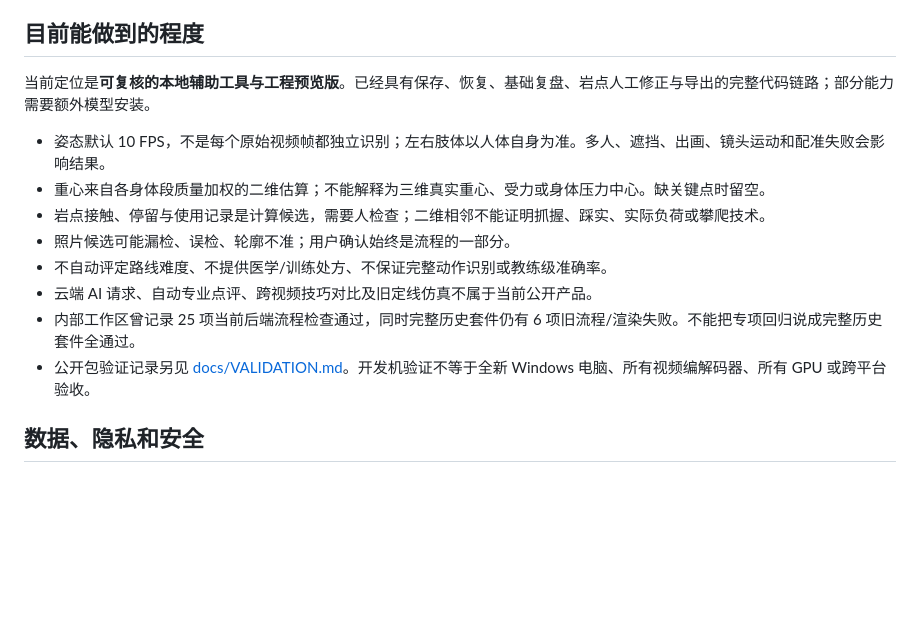
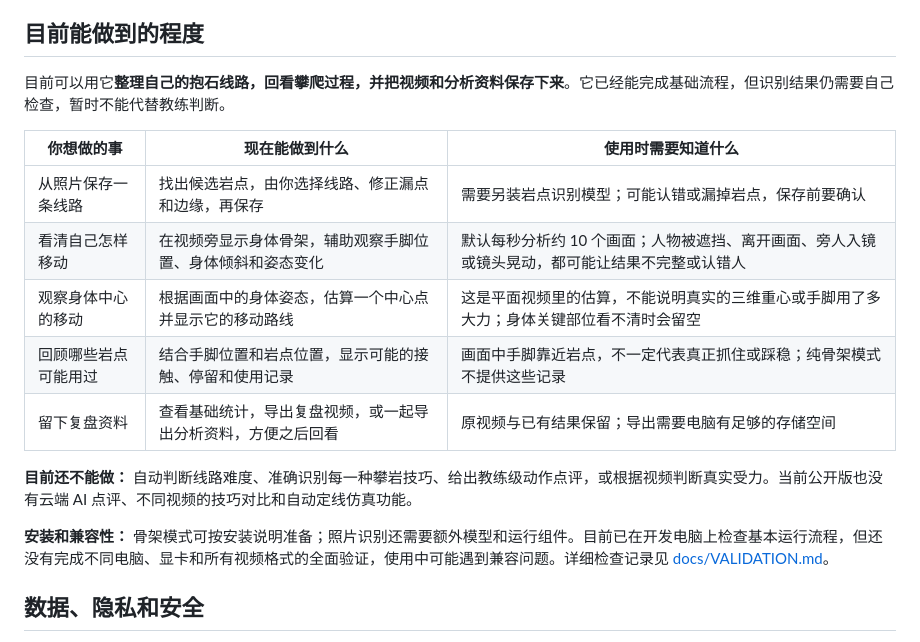
Before and after one commit to Huoxixi/ai-climbing-local, a Markdown page: README.md, the part around the change. Rendered like a GitHub page; blank space fills up the shorter version.

Commit message:
Explain current capabilities in plain language

```diff
--- a/README.md
+++ b/README.md
@@ -184,16 +184,19 @@ ai-climbing-local/
 
 ## 目前能做到的程度
 
-当前定位是**可复核的本地辅助工具与工程预览版**。已经具有保存、恢复、基础复盘、岩点人工修正与导出的完整代码链路；部分能力需要额外模型安装。
+目前可以用它**整理自己的抱石线路，回看攀爬过程，并把视频和分析资料保存下来**。它已经能完成基础流程，但识别结果仍需要自己检查，暂时不能代替教练判断。
 
-- 姿态默认 10 FPS，不是每个原始视频帧都独立识别；左右肢体以人体自身为准。多人、遮挡、出画、镜头运动和配准失败会影响结果。
-- 重心来自各身体段质量加权的二维估算；不能解释为三维真实重心、受力或身体压力中心。缺关键点时留空。
-- 岩点接触、停留与使用记录是计算候选，需要人检查；二维相邻不能证明抓握、踩实、实际负荷或攀爬技术。
-- 照片候选可能漏检、误检、轮廓不准；用户确认始终是流程的一部分。
-- 不自动评定路线难度、不提供医学/训练处方、不保证完整动作识别或教练级准确率。
-- 云端 AI 请求、自动专业点评、跨视频技巧对比及旧定线仿真不属于当前公开产品。
-- 内部工作区曾记录 25 项当前后端流程检查通过，同时完整历史套件仍有 6 项旧流程/渲染失败。不能把专项回归说成完整历史套件全通过。
-- 公开包验证记录另见 [docs/VALIDATION.md](docs/VALIDATION.md)。开发机验证不等于全新 Windows 电脑、所有视频编解码器、所有 GPU 或跨平台验收。
+| 你想做的事 | 现在能做到什么 | 使用时需要知道什么 |
+| --- | --- | --- |
+| 从照片保存一条线路 | 找出候选岩点，由你选择线路、修正漏点和边缘，再保存 | 需要另装岩点识别模型；可能认错或漏掉岩点，保存前要确认 |
+| 看清自己怎样移动 | 在视频旁显示身体骨架，辅助观察手脚位置、身体倾斜和姿态变化 | 默认每秒分析约 10 个画面；人物被遮挡、离开画面、旁人入镜或镜头晃动，都可能让结果不完整或认错人 |
+| 观察身体中心的移动 | 根据画面中的身体姿态，估算一个中心点并显示它的移动路线 | 这是平面视频里的估算，不能说明真实的三维重心或手脚用了多大力；身体关键部位看不清时会留空 |
+| 回顾哪些岩点可能用过 | 结合手脚位置和岩点位置，显示可能的接触、停留和使用记录 | 画面中手脚靠近岩点，不一定代表真正抓住或踩稳；纯骨架模式不提供这些记录 |
+| 留下复盘资料 | 查看基础统计，导出复盘视频，或一起导出分析资料，方便之后回看 | 原视频与已有结果保留；导出需要电脑有足够的存储空间 |
+
+**目前还不能做：** 自动判断线路难度、准确识别每一种攀岩技巧、给出教练级动作点评，或根据视频判断真实受力。当前公开版也没有云端 AI 点评、不同视频的技巧对比和自动定线仿真功能。
+
+**安装和兼容性：** 骨架模式可按安装说明准备；照片识别还需要额外模型和运行组件。目前已在开发电脑上检查基本运行流程，但还没有完成不同电脑、显卡和所有视频格式的全面验证，使用中可能遇到兼容问题。详细检查记录见 [docs/VALIDATION.md](docs/VALIDATION.md)。
 
 ## 数据、隐私和安全
 
```
